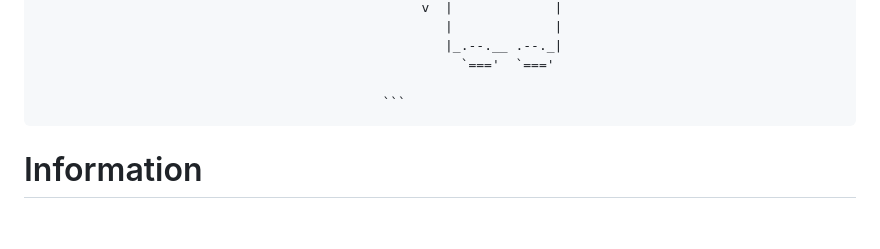
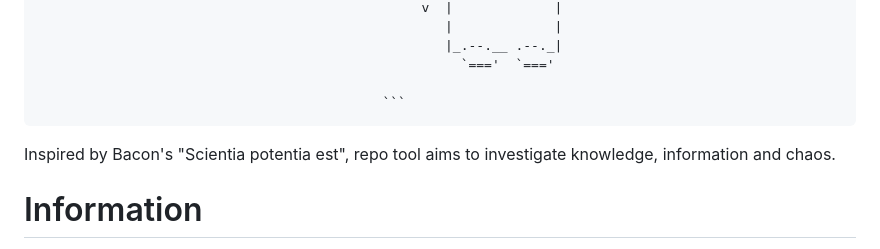
Before and after one commit to dominik-pichler/Balmung, a Markdown page: README.md, the part around the change. GitHub-like rendering; blank space fills up the shorter version.

````diff
--- a/README.md
+++ b/README.md
@@ -21,6 +21,9 @@
                                                           `==='  `==='
 
                                                 ```
+
+Inspired by Bacon's  "Scientia potentia est", repo tool aims to investigate knowledge, information and chaos.
+
 
 # Information
 - [What is it ?](notes/what_is_information.md)
````
